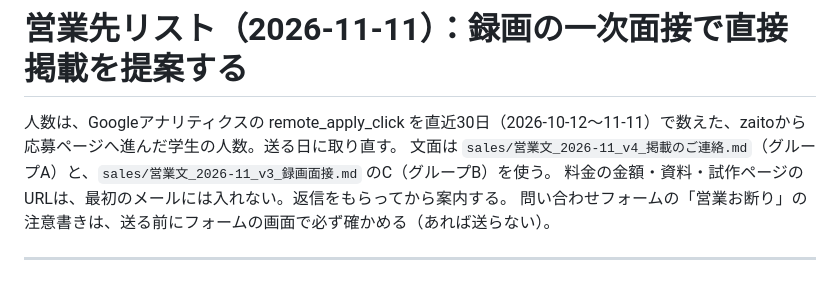
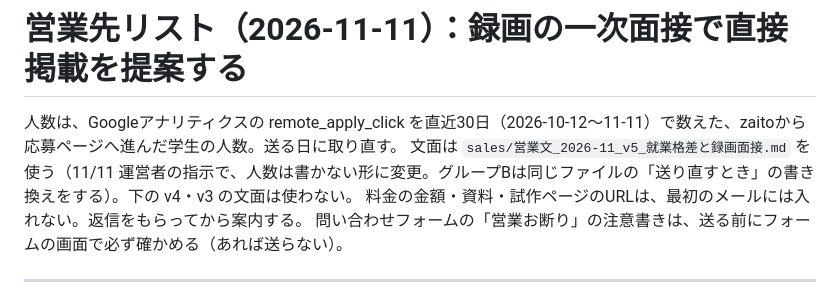
Before and after one commit to okonomidonn/test, a Markdown page: sales/営業先リスト_2026-11_録画面接.md, the part around the change. GitHub-like rendering.

Commit message:
営業文の第5版（就業格差と録画の一次面接。人数は書かない）を足し、営業先リストの文面をこれに切り替える
Co-Authored-By: Claude Opus 5.5 <noreply@anthropic.com>
Claude-Session: https://claude.ai/code/session_01Nc8VBXCZiKQdU3ws5s6smf

```diff
--- a/sales/営業先リスト_2026-11_録画面接.md
+++ b/sales/営業先リスト_2026-11_録画面接.md
@@ -1,7 +1,7 @@
 # 営業先リスト（2026-11-11）：録画の一次面接で直接掲載を提案する
 
 人数は、Googleアナリティクスの remote_apply_click を直近30日（2026-10-12〜11-11）で数えた、zaitoから応募ページへ進んだ学生の人数。送る日に取り直す。
-文面は `sales/営業文_2026-11_v4_掲載のご連絡.md`（グループA）と、`sales/営業文_2026-11_v3_録画面接.md` のC（グループB）を使う。
+文面は `sales/営業文_2026-11_v5_就業格差と録画面接.md` を使う（11/11 運営者の指示で、人数は書かない形に変更。グループBは同じファイルの「送り直すとき」の書き換えをする）。下の v4・v3 の文面は使わない。
 料金の金額・資料・試作ページのURLは、最初のメールには入れない。返信をもらってから案内する。
 問い合わせフォームの「営業お断り」の注意書きは、送る前にフォームの画面で必ず確かめる（あれば送らない）。
 
```
Also changed, not shown: sales/営業文_2026-11_v5_就業格差と録画面接.md (added, +49 -0 lines).
